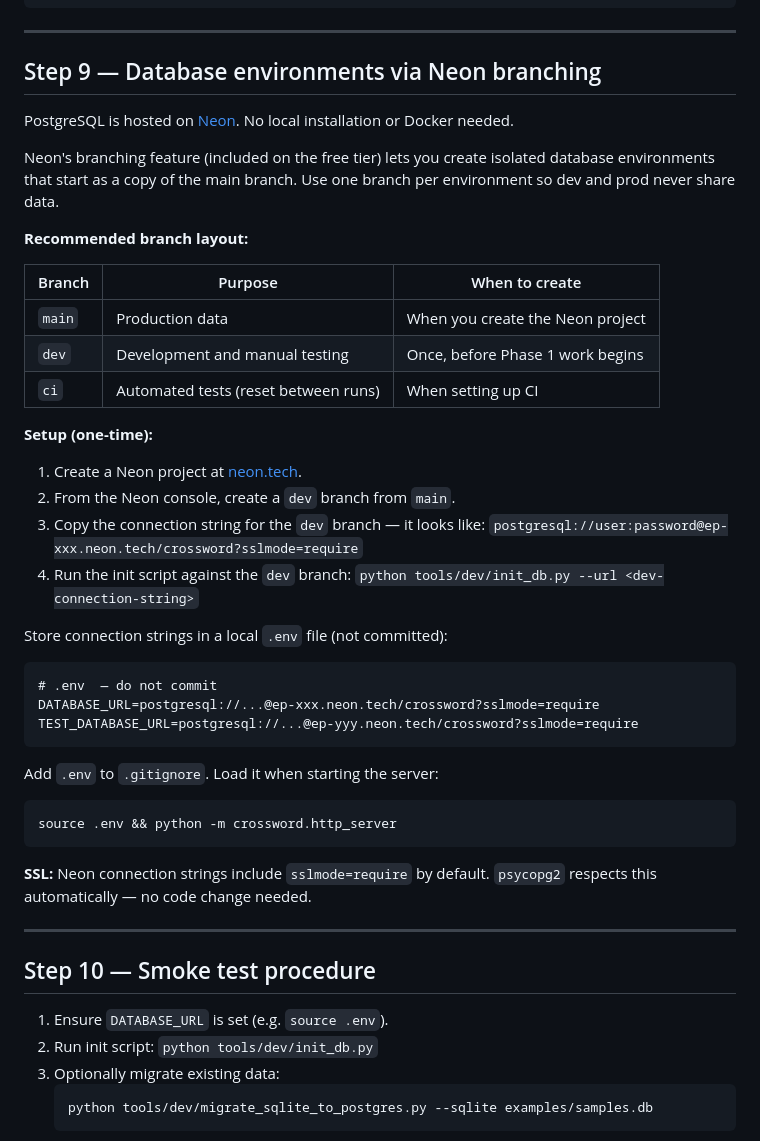
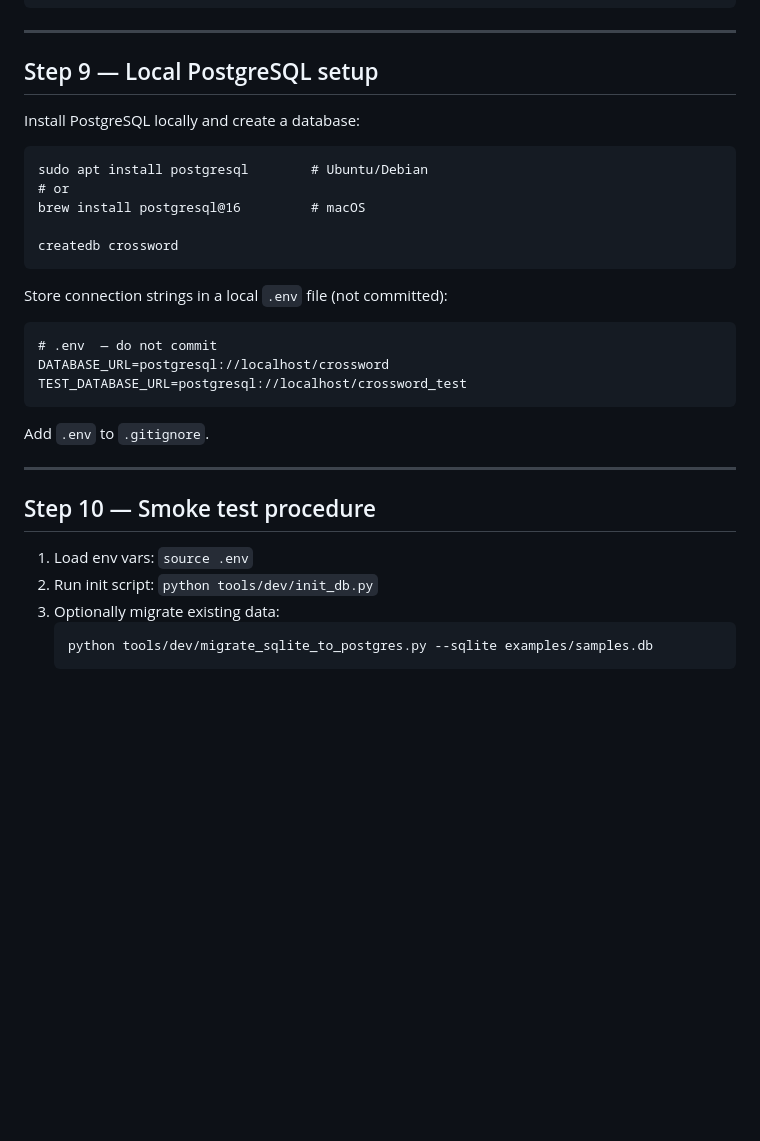
Before and after one commit to philhanna/crossword, a Markdown page: docs/plans/phase1.md, the part around the change. GitHub-like rendering; blank space fills up the shorter version.

Commit message:
Use postgresql locally

````diff
--- a/docs/plans/phase1.md
+++ b/docs/plans/phase1.md
@@ -272,53 +272,33 @@ pytestmark = pytest.mark.skipif(
 
 ---
 
-## Step 9 — Database environments via Neon branching
+## Step 9 — Local PostgreSQL setup
 
-PostgreSQL is hosted on [Neon](https://neon.tech). No local installation or Docker
-needed.
+Install PostgreSQL locally and create a database:
 
-Neon's branching feature (included on the free tier) lets you create isolated
-database environments that start as a copy of the main branch. Use one branch per
-environment so dev and prod never share data.
+```
+sudo apt install postgresql        # Ubuntu/Debian
+# or
+brew install postgresql@16         # macOS
 
-**Recommended branch layout:**
-
-| Branch | Purpose | When to create |
-|--------|---------|----------------|
-| `main` | Production data | When you create the Neon project |
-| `dev` | Development and manual testing | Once, before Phase 1 work begins |
-| `ci` | Automated tests (reset between runs) | When setting up CI |
-
-**Setup (one-time):**
-
-1. Create a Neon project at [neon.tech](https://neon.tech).
-2. From the Neon console, create a `dev` branch from `main`.
-3. Copy the connection string for the `dev` branch — it looks like:
-   `postgresql://user:password@ep-xxx.neon.tech/crossword?sslmode=require`
-4. Run the init script against the `dev` branch:
-   `python tools/dev/init_db.py --url <dev-connection-string>`
+createdb crossword
+```
 
 Store connection strings in a local `.env` file (not committed):
 
 ```
 # .env  — do not commit
-DATABASE_URL=postgresql://...@ep-xxx.neon.tech/crossword?sslmode=require
-TEST_DATABASE_URL=postgresql://...@ep-yyy.neon.tech/crossword?sslmode=require
+DATABASE_URL=postgresql://localhost/crossword
+TEST_DATABASE_URL=postgresql://localhost/crossword_test
 ```
 
-Add `.env` to `.gitignore`. Load it when starting the server:
-```
-source .env && python -m crossword.http_server
-```
-
-**SSL:** Neon connection strings include `sslmode=require` by default.
-`psycopg2` respects this automatically — no code change needed.
+Add `.env` to `.gitignore`.
 
 ---
 
 ## Step 10 — Smoke test procedure
 
-1. Ensure `DATABASE_URL` is set (e.g. `source .env`).
+1. Load env vars: `source .env`
 2. Run init script: `python tools/dev/init_db.py`
 3. Optionally migrate existing data:
    ```
````
